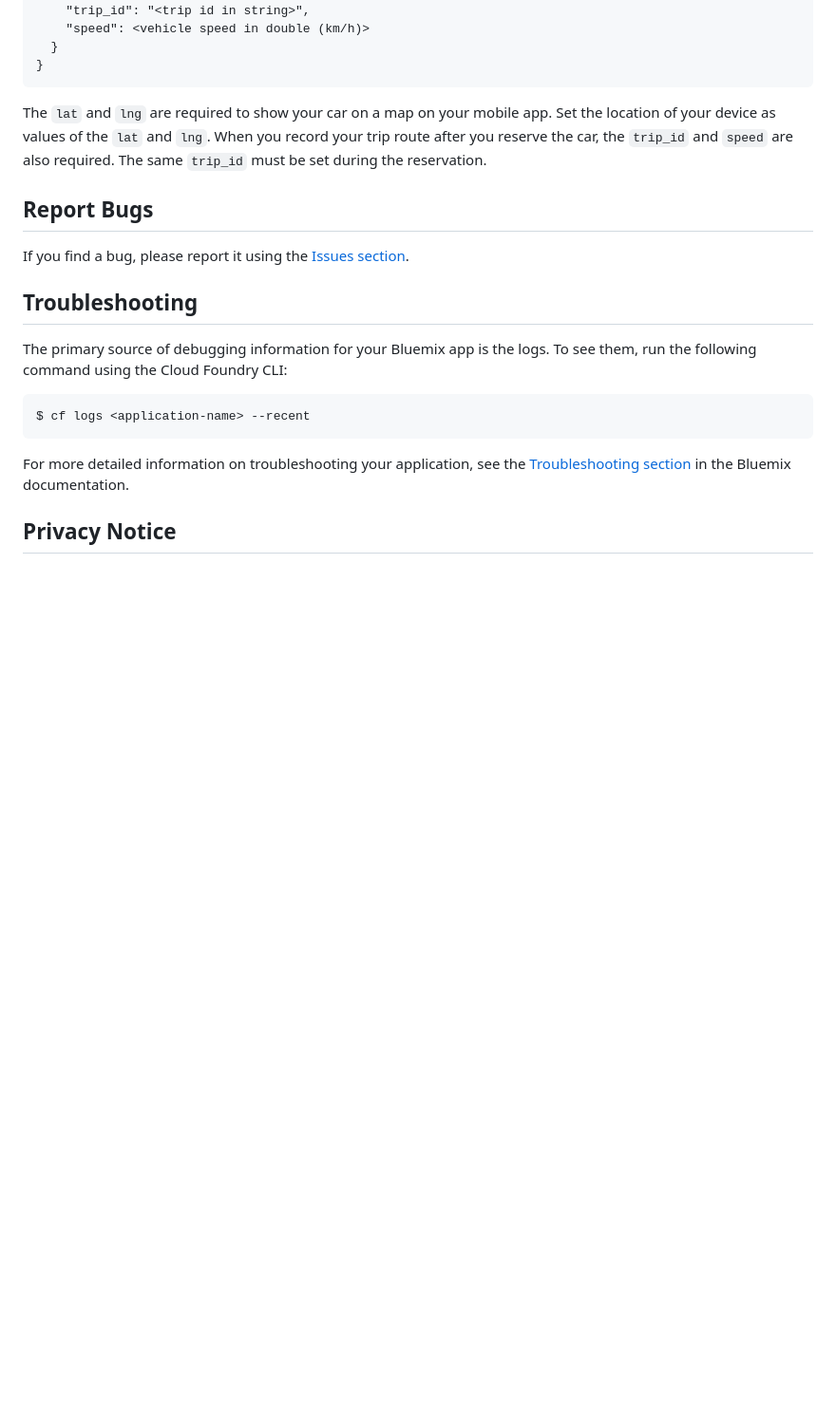
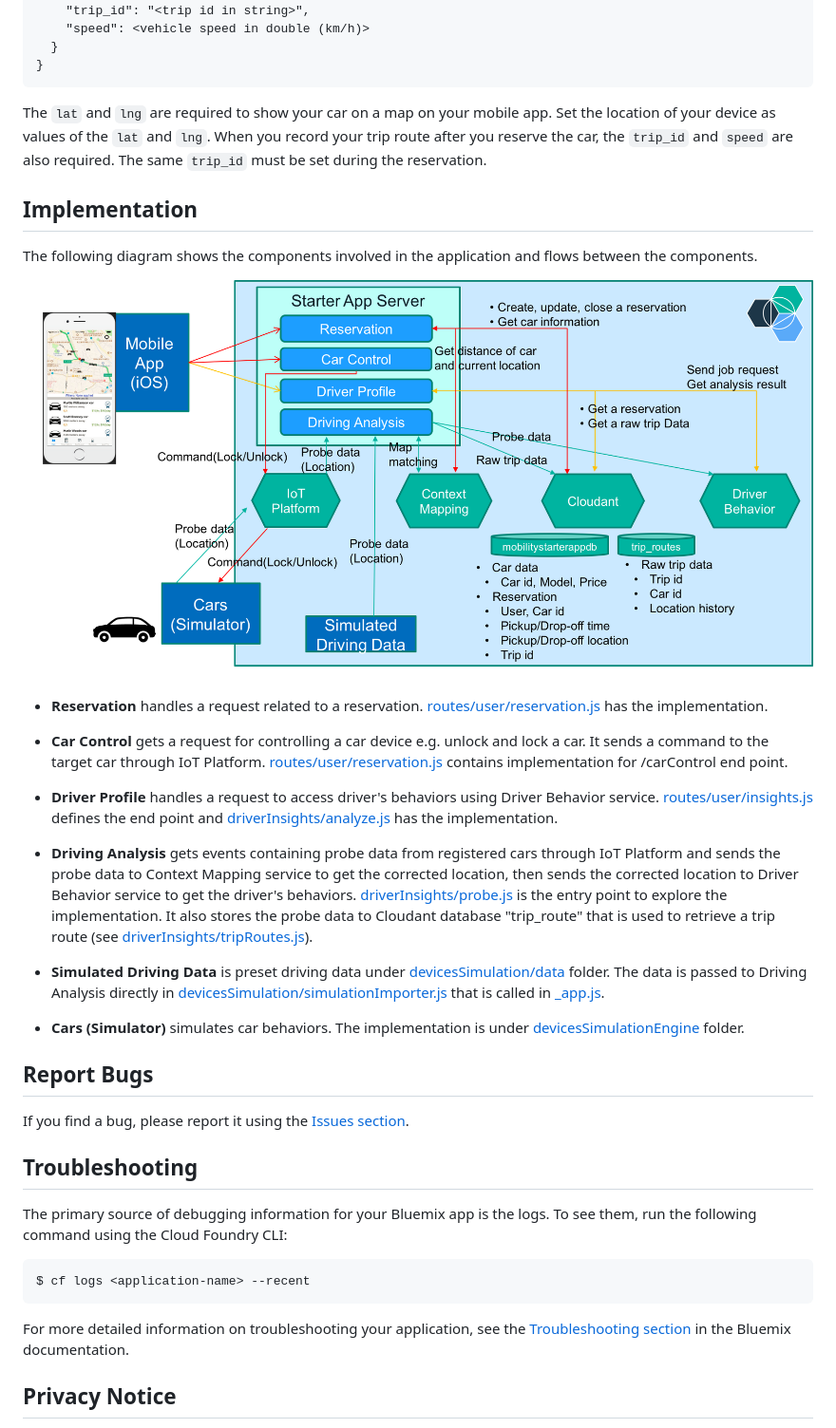
Before and after one commit to ptitzler/iota-starter-server, a Markdown page: README.md, the part around one of its changes. Shown at 95% size. Rendered like a GitHub page; pictures changed too: docs/components_and_flow.png (added); blank space fills up the shorter version.

Commit message:
20160617_1700 - Added Implementation section in README.md - Other small changes

````diff
--- a/README.md
+++ b/README.md
@@ -175,6 +183,20 @@ Your device is expected to publish the following event to the Internet of Things
 ```
 The `lat` and `lng` are required to show your car on a map on your mobile app. Set the  location of your device as values of the `lat` and `lng`. When you record your trip route after you reserve the car, the `trip_id` and `speed` are also required. The same `trip_id` must be set during the reservation.
 
+## Implementation
+
+The following diagram shows the components involved in the application and flows between the components.
+
+![Components and flows](docs/components_and_flow.png)
+
+* **Reservation** handles a request related to a reservation. [routes/user/reservation.js](routes/user/reservation.js) has the implementation.
+* **Car Control** gets a request for controlling a car device e.g. unlock and lock a car. It sends a command to the target car through IoT Platform. [routes/user/reservation.js](routes/user/reservation.js) contains implementation for /carControl end point.
+* **Driver Profile** handles a request to access driver's behaviors using Driver Behavior service. [routes/user/insights.js](routes/user/insights.js) defines the end point and [driverInsights/analyze.js](driverInsights/analyze.js) has the implementation.
+* **Driving Analysis** gets events containing probe data from registered cars through IoT Platform and sends the probe data to Context Mapping service to get the corrected location, then sends the corrected location to Driver Behavior service to get the driver's behaviors. [driverInsights/probe.js](driverInsights/probe.js) is the entry point to explore the implementation. It also stores the probe data to Cloudant database "trip_route" that is used to retrieve a trip route (see [driverInsights/tripRoutes.js](driverInsights/tripRoutes.js)).
+
+* **Simulated Driving Data** is preset driving data under [devicesSimulation/data](devicesSimulation/data) folder. The data is passed to Driving Analysis directly in [devicesSimulation/simulationImporter.js](devicesSimulation/simulationImporter.js) that is called in [_app.js](_app.js).
+* **Cars (Simulator)** simulates car behaviors. The implementation is under [devicesSimulationEngine](devicesSimulationEngine) folder.
+
 ## Report Bugs
 If you find a bug, please report it using the [Issues section](https://github.com/ibm-watson-iot/iota-starter-server/issues).
 
````
Also changed, not shown: other parts of README.md (+10 -2 lines), OVERVIEW.md (deleted, +0 -193 lines), 2 other files.
